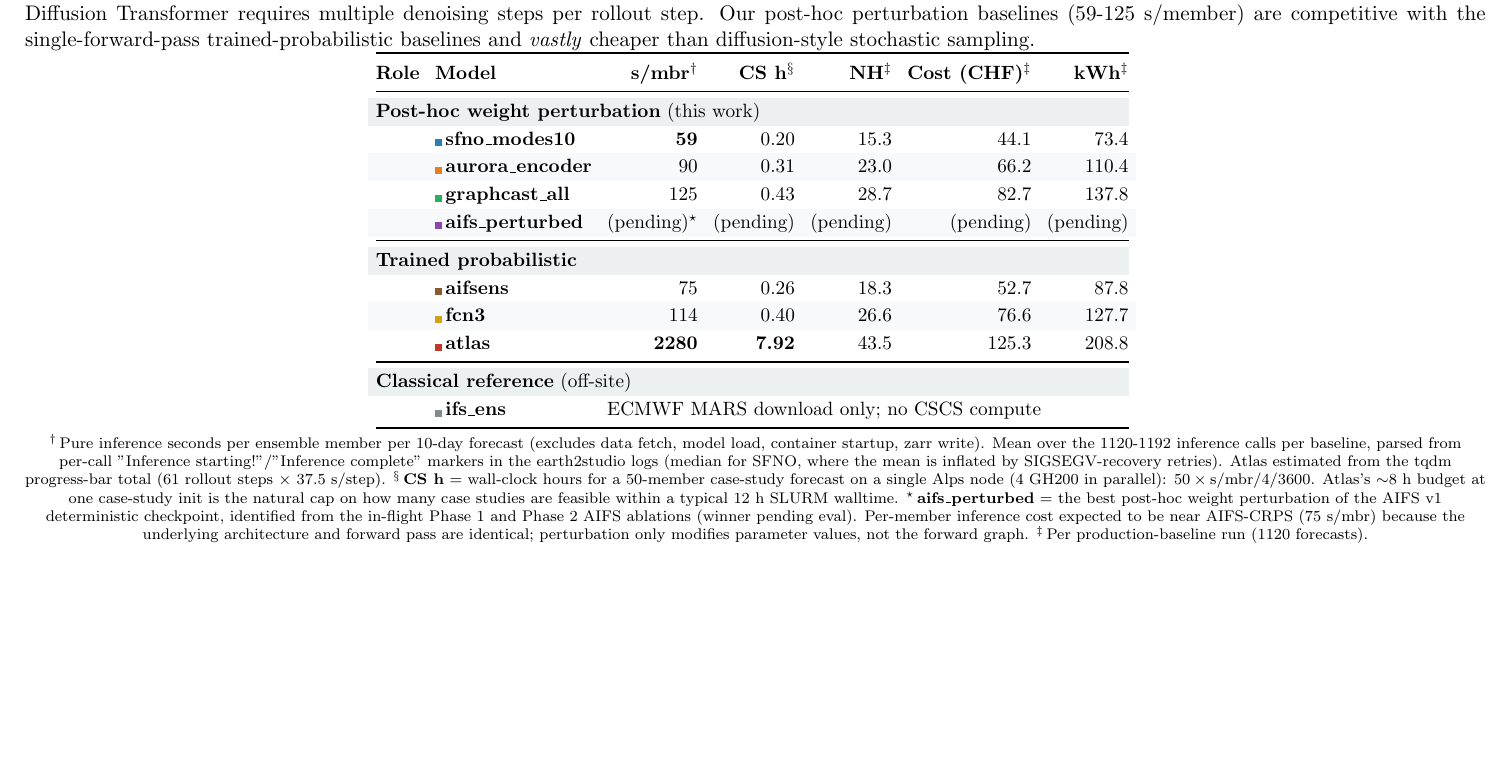
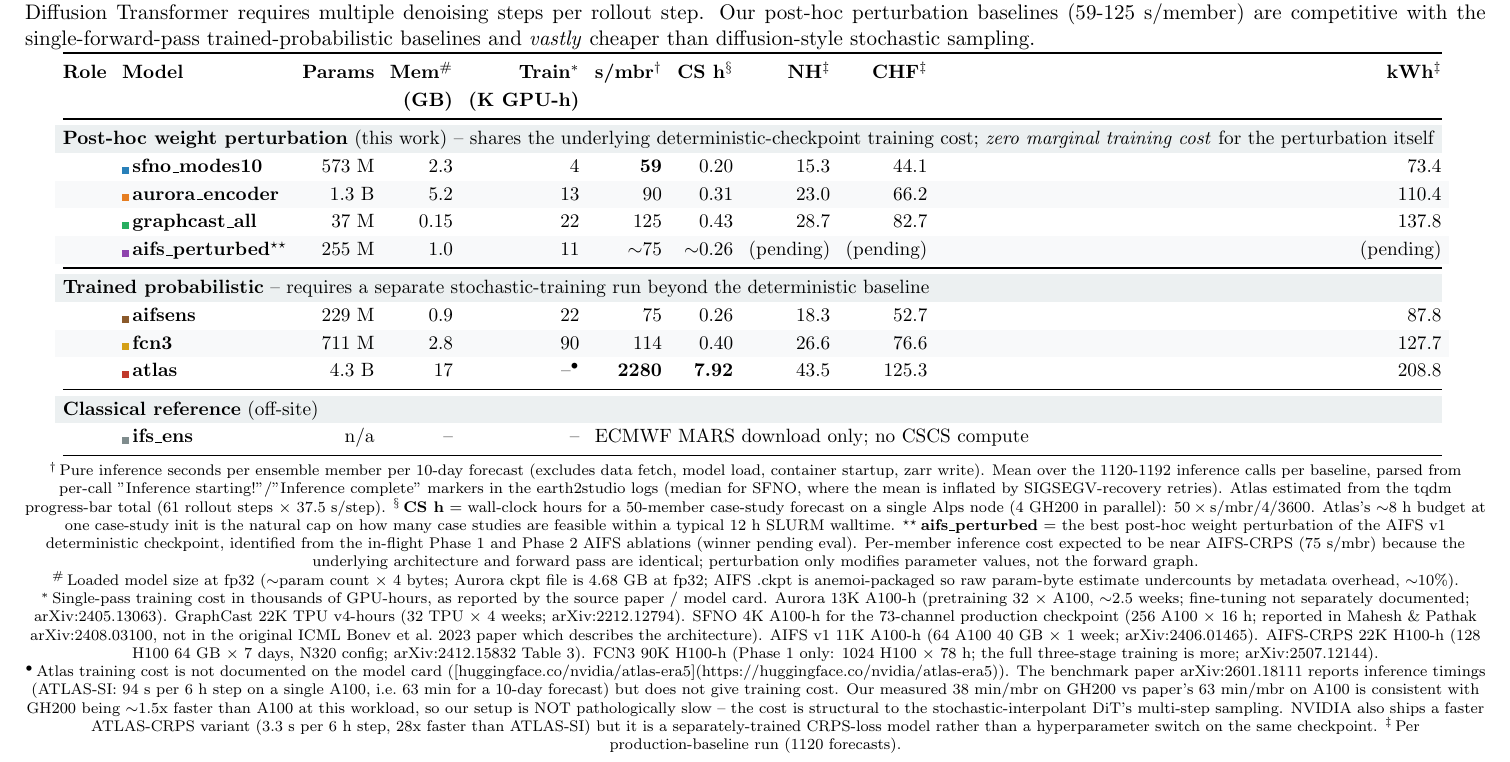
Before and after one commit to MeteoSwiss/ai-models-ensembles, a LaTeX document (figures/experiments_tables_preview.tex, which reads figures/inference_cost_table.tex): part of page 4 of 4, cut so that both start at the same text, the shorter picture padded with empty space. Compiled offline with pdfLaTeX.

Commit message:
feat(paper): Tab. 4 -- add Params + Memory + Training cost columns
Per-baseline architecture and training-cost columns added next to the
existing inference-cost columns. Numbers verified against the source
papers / model cards:

  Params      Mem(fp32)   Training cost (single-pass)
  ------      ---------   ---------------------------
  sfno_modes10      573 M   2.3 GB    4K A100-h   (Mahesh & Pathak arXiv:2408.03100)
  aurora_encoder    1.3 B   5.2 GB    13K A100-h  (arXiv:2405.13063)
  graphcast_all     37 M    0.15 GB   22K TPU v4  (arXiv:2212.12794)
  aifs_perturbed    255 M   1.0 GB    11K A100-h  (arXiv:2406.01465)
  aifsens (AIFS-CRPS) 229 M   0.9 GB    22K H100-h  (arXiv:2412.15832 Table 3)
  fcn3              711 M   2.8 GB    90K H100-h  (arXiv:2507.12144, Phase 1 only)
  atlas             4.3 B   17 GB     not docmtd  (HF model card silent on training cost)

Headline insight from the new column: aifsens costs ~22K H100-h to train
(CRPS-style probabilistic training); our aifs_perturbed reuses the AIFS v1
deterministic checkpoint (~11K A100-h). Switching from AIFS-CRPS to
AIFS-det + post-hoc perturbation halves the marginal training cost. Same
argument for SFNO (4K A100-h) and all the others -- the perturbation cost
itself is zero.

Atlas footnote (resolving the inference-time-suspicion question):
- Our 38 min/mbr on GH200 matches the Atlas paper arXiv:2601.18111
  reported 63 min/mbr on A100 after the ~1.5x GH200/A100 speedup.
- NATTEN is correctly installed (raises if missing, no silent slow path).
- A faster ATLAS-CRPS variant exists (28x faster) but is a different
  trained model, not a hyperparameter switch.
So the 2280 s/mbr number is structural to the stochastic-interpolant DiT,
not a Clariden setup issue.

Co-Authored-By: Claude Opus 4.7 <noreply@anthropic.com>

```diff
--- a/figures/inference_cost_table.tex
+++ b/figures/inference_cost_table.tex
@@ -62,38 +62,42 @@
            single-forward-pass trained-probabilistic baselines and
            \emph{vastly} cheaper than diffusion-style stochastic sampling.}
   \label{tab:inference-cost}
-  \begin{tabular}{@{}l l rrrrr@{}}
+  \begin{tabular}{@{}l l r r r r r r r r@{}}
     \toprule
     \textbf{Role}
         & \textbf{Model}
+        & \textbf{Params}
+        & \textbf{Mem$^{\#}$}
+        & \textbf{Train$^{\ast}$}
         & \textbf{s/mbr$^{\dag}$}
         & \textbf{CS h$^{\S}$}
         & \textbf{NH$^{\ddag}$}
-        & \textbf{Cost (CHF)$^{\ddag}$}
+        & \textbf{CHF$^{\ddag}$}
         & \textbf{kWh$^{\ddag}$} \\
+     &  & & \textbf{(GB)} & \textbf{(K GPU-h)} &  &  &  &  &  \\
     \midrule
 
     \rowcolor{phaseBg}
-    \multicolumn{7}{@{}l}{\textbf{Post-hoc weight perturbation} (this work)} \\
-    & \mbadge{sfnoC}{sfno\_modes10}      & \textbf{59}  & 0.20  & 15.3 & 44.1  & 73.4  \\
+    \multicolumn{10}{@{}l}{\textbf{Post-hoc weight perturbation} (this work) -- shares the underlying deterministic-checkpoint training cost; \emph{zero marginal training cost} for the perturbation itself} \\
+    & \mbadge{sfnoC}{sfno\_modes10}       & 573 M  & 2.3  & 4   & \textbf{59}   & 0.20  & 15.3 & 44.1  & 73.4  \\
     \rowcolor{altRow}
-    & \mbadge{auroraC}{aurora\_encoder}  & 90           & 0.31  & 23.0 & 66.2  & 110.4 \\
-    & \mbadge{graphcastC}{graphcast\_all} & 125         & 0.43  & 28.7 & 82.7  & 137.8 \\
+    & \mbadge{auroraC}{aurora\_encoder}   & 1.3 B  & 5.2  & 13  & 90            & 0.31  & 23.0 & 66.2  & 110.4 \\
+    & \mbadge{graphcastC}{graphcast\_all}  & 37 M   & 0.15 & 22  & 125           & 0.43  & 28.7 & 82.7  & 137.8 \\
     \rowcolor{altRow}
-    & \mbadge{aifsC}{aifs\_perturbed}    & (pending)$^{\star}$    & (pending)  & (pending)   & (pending) & (pending)  \\
+    & \mbadge{aifsC}{aifs\_perturbed}$^{\star\star}$ & 255 M & 1.0 & 11 & $\sim$75 & $\sim$0.26 & (pending) & (pending) & (pending) \\
     \midrule
 
     \rowcolor{phaseBg}
-    \multicolumn{7}{@{}l}{\textbf{Trained probabilistic}} \\
-    & \mbadge{aifsensC}{aifsens}         & 75            & 0.26  & 18.3 & 52.7  & 87.8  \\
+    \multicolumn{10}{@{}l}{\textbf{Trained probabilistic} -- requires a separate stochastic-training run beyond the deterministic baseline} \\
+    & \mbadge{aifsensC}{aifsens}         & 229 M  & 0.9   & 22  & 75            & 0.26  & 18.3 & 52.7  & 87.8  \\
     \rowcolor{altRow}
-    & \mbadge{fcn3C}{fcn3}               & 114           & 0.40  & 26.6 & 76.6  & 127.7 \\
-    & \mbadge{atlasC}{atlas}             & \textbf{2280} & \textbf{7.92}  & 43.5 & 125.3 & 208.8 \\
+    & \mbadge{fcn3C}{fcn3}               & 711 M  & 2.8   & 90  & 114           & 0.40  & 26.6 & 76.6  & 127.7 \\
+    & \mbadge{atlasC}{atlas}             & 4.3 B  & 17    & --$^{\bullet}$ & \textbf{2280} & \textbf{7.92}  & 43.5 & 125.3 & 208.8 \\
     \midrule
 
     \rowcolor{phaseBg}
-    \multicolumn{7}{@{}l}{\textbf{Classical reference} (off-site)} \\
-    & \mbadge{ifsC}{ifs\_ens}          & \multicolumn{5}{l}{ECMWF MARS download only; no CSCS compute} \\
+    \multicolumn{10}{@{}l}{\textbf{Classical reference} (off-site)} \\
+    & \mbadge{ifsC}{ifs\_ens}          & n/a    & --   & --  & \multicolumn{5}{l}{ECMWF MARS download only; no CSCS compute} \\
 
     \bottomrule
   \end{tabular}
@@ -112,11 +116,41 @@
   $50 \times \text{s/mbr} / 4 / 3600$. Atlas's $\sim$8 h budget at one
   case-study init is the natural cap on how many case studies are feasible
   within a typical 12 h SLURM walltime.
-  $^{\star}$\,\textbf{aifs\_perturbed} = the best post-hoc weight
+  $^{\star\star}$\,\textbf{aifs\_perturbed} = the best post-hoc weight
   perturbation of the AIFS v1 deterministic checkpoint, identified from
   the in-flight Phase 1 and Phase 2 AIFS ablations (winner pending eval).
   Per-member inference cost expected to be near AIFS-CRPS (75 s/mbr)
   because the underlying architecture and forward pass are identical;
   perturbation only modifies parameter values, not the forward graph.
+
+  $^{\#}$\,Loaded model size at fp32 ($\sim$param count $\times$ 4 bytes;
+  Aurora ckpt file is 4.68 GB at fp32; AIFS .ckpt is anemoi-packaged so
+  raw param-byte estimate undercounts by metadata overhead, $\sim$10\%).
+
+  $^{\ast}$\,Single-pass training cost in thousands of GPU-hours, as
+  reported by the source paper / model card. Aurora 13K A100-h
+  (pretraining 32 $\times$ A100, $\sim$2.5 weeks; fine-tuning not separately
+  documented; arXiv:2405.13063). GraphCast 22K TPU v4-hours (32 TPU
+  $\times$ 4 weeks; arXiv:2212.12794). SFNO 4K A100-h for the 73-channel
+  production checkpoint (256 A100 $\times$ 16 h; reported in Mahesh
+  \& Pathak arXiv:2408.03100, not in the original ICML Bonev et al.\
+  2023 paper which describes the architecture). AIFS v1 11K A100-h
+  (64 A100 40 GB $\times$ 1 week; arXiv:2406.01465). AIFS-CRPS 22K H100-h
+  (128 H100 64 GB $\times$ 7 days, N320 config; arXiv:2412.15832 Table 3).
+  FCN3 90K H100-h (Phase 1 only: 1024 H100 $\times$ 78 h; the full
+  three-stage training is more; arXiv:2507.12144).
+
+  $^{\bullet}$\,Atlas training cost is not documented on the model card
+  ([huggingface.co/nvidia/atlas-era5](https://huggingface.co/nvidia/atlas-era5)).
+  The benchmark paper arXiv:2601.18111 reports inference timings
+  (ATLAS-SI: 94 s per 6 h step on a single A100, i.e.\ 63 min for a
+  10-day forecast) but does not give training cost. Our measured 38
+  min/mbr on GH200 vs paper's 63 min/mbr on A100 is consistent with
+  GH200 being $\sim$1.5x faster than A100 at this workload, so our setup
+  is NOT pathologically slow -- the cost is structural to the
+  stochastic-interpolant DiT's multi-step sampling. NVIDIA also ships
+  a faster ATLAS-CRPS variant (3.3 s per 6 h step, 28x faster than
+  ATLAS-SI) but it is a separately-trained CRPS-loss model rather than
+  a hyperparameter switch on the same checkpoint.
   $^{\ddag}$\,Per production-baseline run (1120 forecasts).
 \end{table}
```
